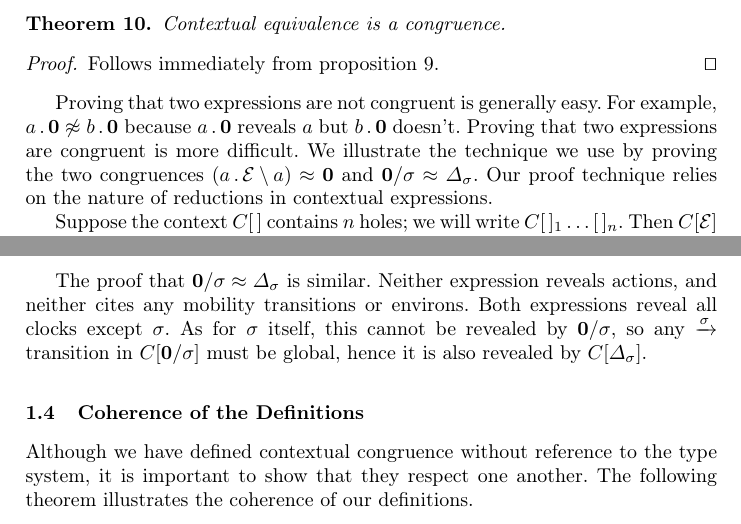
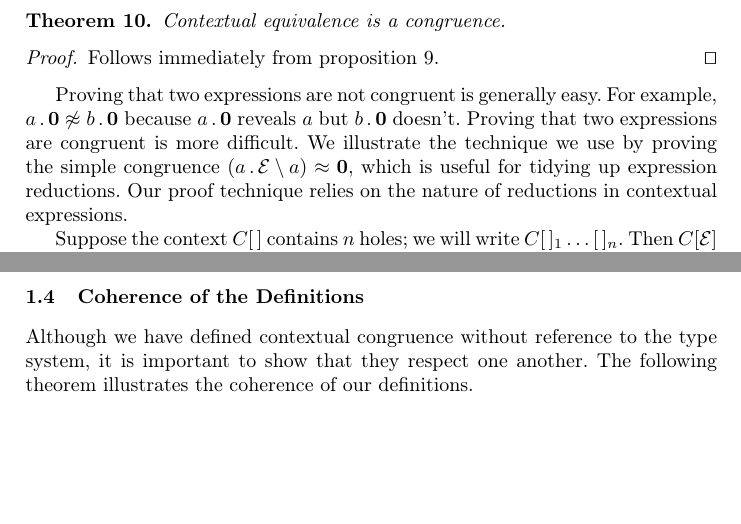
Before and after one commit to gitGNU/gnu_dynamite, a LaTeX paper (docs/papers/concur07/mpsproof.tex): two parts of pages 3 and 4 of 4, joined at a grey line, cut so that both start at the same text, the shorter picture padded with empty space. Compiled offline with pdfLaTeX.

Commit message:
congruence examples justified
git-svn-id: http://tnt-dynamite.googlecode.com/svn/trunk@21 d87e18c9-e728-0410-93b3-a5baa3e6ab00

```diff
--- a/docs/papers/concur07/mpsproof.tex
+++ b/docs/papers/concur07/mpsproof.tex
@@ -190,7 +190,7 @@ Follows immediately from proposition \ref{prop:context-substitution}.
 \qed \end{proof}
 
 
-Proving that two expressions are not congruent is generally easy. For example, $a\pref\nil \NotEq b\pref\nil$ because $a\pref\nil$ reveals $a$ but $b\pref\nil$ doesn't. Proving that two expressions are congruent is more difficult. We illustrate the technique we use by proving the two congruences $\left(a\pref\expr \res{a}\right) \Eq \nil$ and $\nil \hide \sigma \Eq \Delta_\sigma$. Our proof technique relies on the nature of reductions in contextual expressions.
+Proving that two expressions are not congruent is generally easy. For example, $a\pref\nil \NotEq b\pref\nil$ because $a\pref\nil$ reveals $a$ but $b\pref\nil$ doesn't. Proving that two expressions are congruent is more difficult. We illustrate the technique we use by proving the simple congruence $\left(a\pref\expr \res{a}\right) \Eq \nil$, which is useful for tidying up expression reductions. Our proof technique relies on the nature of reductions in contextual expressions.
 
 Suppose the context $C[\,]$ contains $n$ holes; we will write
 $C[\,]_1\dots[\,]_n$. Then $C[\expr]$ means $C[\expr]_1\dots[\expr]_n$. If
@@ -227,5 +227,4 @@ We can now prove the two congruences claimed above. To see that $\left(a\pref\ex
 
-The proof that $\nil \hide \sigma \Eq \Delta_\sigma$ is similar. Neither expression reveals actions, and neither cites any mobility transitions or environs. Both expressions reveal all clocks except $\sigma$. As for $\sigma$ itself, this cannot be revealed by $\nil \hide \sigma$, so any $\Does{\sigma}$ transition in $C[\nil \hide \sigma]$ must be global, hence it is also revealed by $C[\Delta_\sigma]$.
 
 \subsection{Coherence of the Definitions}
 Although we have defined contextual congruence without reference to the type system, it is important to show that they respect one another. The following theorem illustrates the coherence of our definitions.
```
Also changed, not shown: docs/papers/concur07/mpsproof.tex (2 more changed lines).
